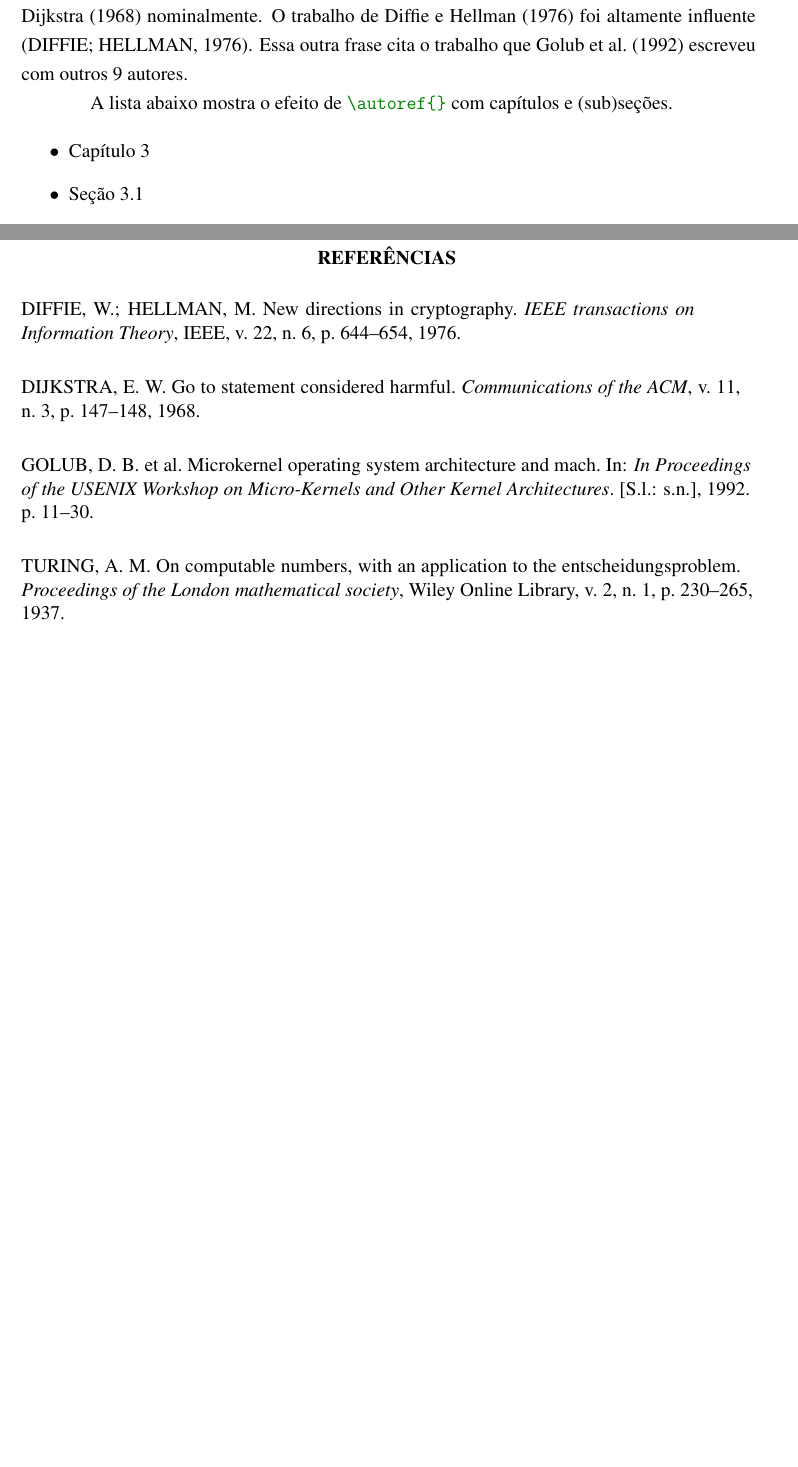
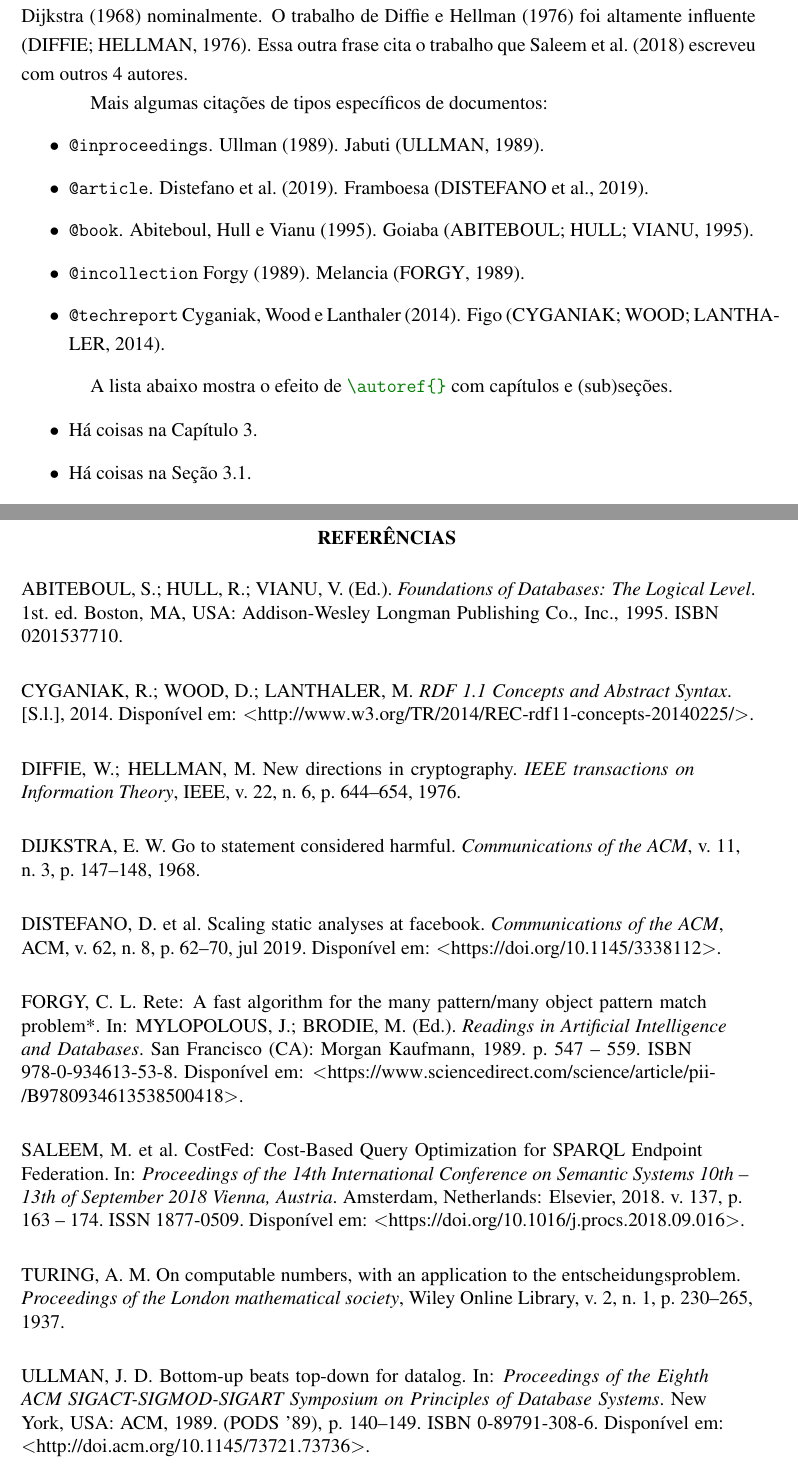
Before and after one commit to alexishuf/ufsc-thesis-rn46-2019, a LaTeX thesis (doc/userguide.tex, which reads doc/userguide.bib): two parts of pages 17 and 19 of 19, joined at a grey line, cut so that both start at the same text, the shorter picture padded with empty space. The pictures show the PDF file doc/userguide.pdf that the author committed with the source.

Commit message:
adicionadas mais referencias

```diff
--- a/doc/userguide.bib
+++ b/doc/userguide.bib
@@ -19,9 +19,9 @@
   year={1968}
 }
 
-@inproceedings{golub1992,
-  title={Microkernel operating system architecture and Mach},
-  author={Golub, David B and Julin, Daniel P and Rashid, Richard F and Draves, Richard P and Dean, Randall W and Forin, Alessandro and Barrera, Joseph and Tokuda, Hideyuki and Malan, Gerald and Bohman, David},
-  booktitle={In Proceedings of the USENIX Workshop on Micro-Kernels and Other Kernel Architectures},
-  pages={11--30},
-  year={1992}
+@inproceedings{Ullman1989magic,
+ author = {Ullman, J. D.},
+ title = {Bottom-up Beats Top-down for Datalog},
+ booktitle = {{Proceedings of the Eighth ACM SIGACT-SIGMOD-SIGART Symposium on Principles of Database Systems}},
+ series = {{PODS '89}},
+ year = {1989},
@@ -27,0 +31,18 @@
+ numpages = {10},
+ url = {http://doi.acm.org/10.1145/73721.73736},
+ doi = {10.1145/73721.73736},
+ acmid = {73736},
+ publisher = {{ACM}},
+ address = {{New York, USA}},
+}
+
+
+@InProceedings{Saleem2018,
+slr-id={HteZ-7},
+title = "{CostFed: Cost-Based Query Optimization for SPARQL Endpoint Federation}",
+journal = "Procedia Computer Science",
+volume = "137",
+pages = "163 - 174",
+year = "2018",
+booktitle = "{Proceedings of the 14th International Conference on Semantic Systems 10th – 13th of September 2018 Vienna, Austria}",
+publisher = {Elsevier},
@@ -28,3 +52,20 @@
+doi = "10.1016/j.procs.2018.09.016",
+url = "https://doi.org/10.1016/j.procs.2018.09.016",
+author = "Muhammad Saleem and Alexander Potocki and Tommaso Soru and Olaf Hartig and Axel-Cyrille Ngonga Ngomo",
+}
+
+@article{Distefano2019,
+  doi = {10.1145/3338112},
+  url = {https://doi.org/10.1145/3338112},
+  year = 2019,
+  month = {jul},
+  publisher = {{ACM}},
+  volume = {62},
+  number = {8},
+  pages = {62--70},
+  author = {Dino Distefano and Manuel Fähndrich and Francesco Logozzo and Peter W. O{\textquotesingle}Hearn},
+  title = {Scaling static analyses at Facebook},
+  journal = {Communications of the {ACM}}
 }
 
 @article{diffie1976,
@@ -37,3 +78,18 @@
   year={1976},
   publisher={IEEE}
 }
+
+@book{Abiteboul1995,
+ editor = {Abiteboul, Serge and Hull, Richard and Vianu, Victor},
+ title = {Foundations of Databases: The Logical Level},
+ year = {1995},
+ isbn = {0201537710},
+ edition = {1st},
+ publisher = {Addison-Wesley Longman Publishing Co., Inc.},
+ address = {Boston, MA, USA},
+}
+
+@incollection{Forgy1989,
+title = "Rete: A Fast Algorithm for the Many Pattern/Many Object Pattern Match Problem* ",
+editor = "Mylopolous, John  and Brodie, Michael ",
+booktitle = "Readings in Artificial Intelligence and Databases ",
@@ -39,0 +99 @@
+year = "1989",
@@ -39,0 +103,11 @@
+url = "https://www.sciencedirect.com/science/article/pii/B9780934613538500418",
+author = "Charles L. Forgy"
+}
+
+@techreport{rdf11,
+  title = {RDF 1.1 Concepts and Abstract Syntax},
+  year = 2014,
+  author = {Cyganiak, Richard and Wood, David and Lanthaler, Markus},
+  url = {http://www.w3.org/TR/2014/REC-rdf11-concepts-20140225/},
+  type = {W3C Recommendation},
+  day = 25,
--- a/doc/userguide.tex
+++ b/doc/userguide.tex
@@ -388,16 +388,26 @@ Essa frase é verdadeira pois tem um \mt|\cite| no final \cite{turing1937}. Essa
 final \cite{turing1937,dijkstra1968}. Já esta frase inofensiva usa
 \mt|\citeonline{dijkstra1968}| para citar \citeonline{dijkstra1968}
 nominalmente. O trabalho de \citeonline{diffie1976} foi altamente influente
-\cite{diffie1976}. Essa outra frase cita o trabalho que \citeonline{golub1992}
-escreveu com outros 9 autores.
+\cite{diffie1976}. Essa outra frase cita o trabalho que \citeonline{Saleem2018}
+escreveu com outros 4 autores.
+
+Mais algumas citações de tipos específicos de documentos:
+\begin{itemize}
+\item \mt|@inproceedings|. \citeonline{Ullman1989magic}. Jabuti
+  \cite{Ullman1989magic}.
+\item \mt|@article|. \citeonline{Distefano2019}. Framboesa \cite{Distefano2019}.
+\item \mt|@book|. \citeonline{Abiteboul1995}. Goiaba \cite{Abiteboul1995}.
+\item \mt|@incollection| \citeonline{Forgy1989}. Melancia \cite{Forgy1989}.
+\item \mt|@techreport| \citeonline{rdf11}. Figo \cite{rdf11}.
+\end{itemize}
 
 A lista abaixo mostra o efeito de \mt|\autoref{}| com capítulos e (sub)seções.
 
 \begin{itemize}
-\item \autoref{ch:ex}
-\item \autoref{sec:stuff}
-\item \autoref{sec:more}
-\item \autoref{sec:yet-more}
+\item Há coisas na \autoref{ch:ex}.
+\item Há coisas na \autoref{sec:stuff}.
+\item Há coisas na \autoref{sec:more}.
+\item Há coisas na \autoref{sec:yet-more}.
 \end{itemize}
 
 Atenção! O template da BU deixa figuras e tabelas alinhadas à esquerda. No
```
Also changed, not shown: doc/Makefile, doc/userguide.pdf, doc/userguide.bib (16 more changed lines).
